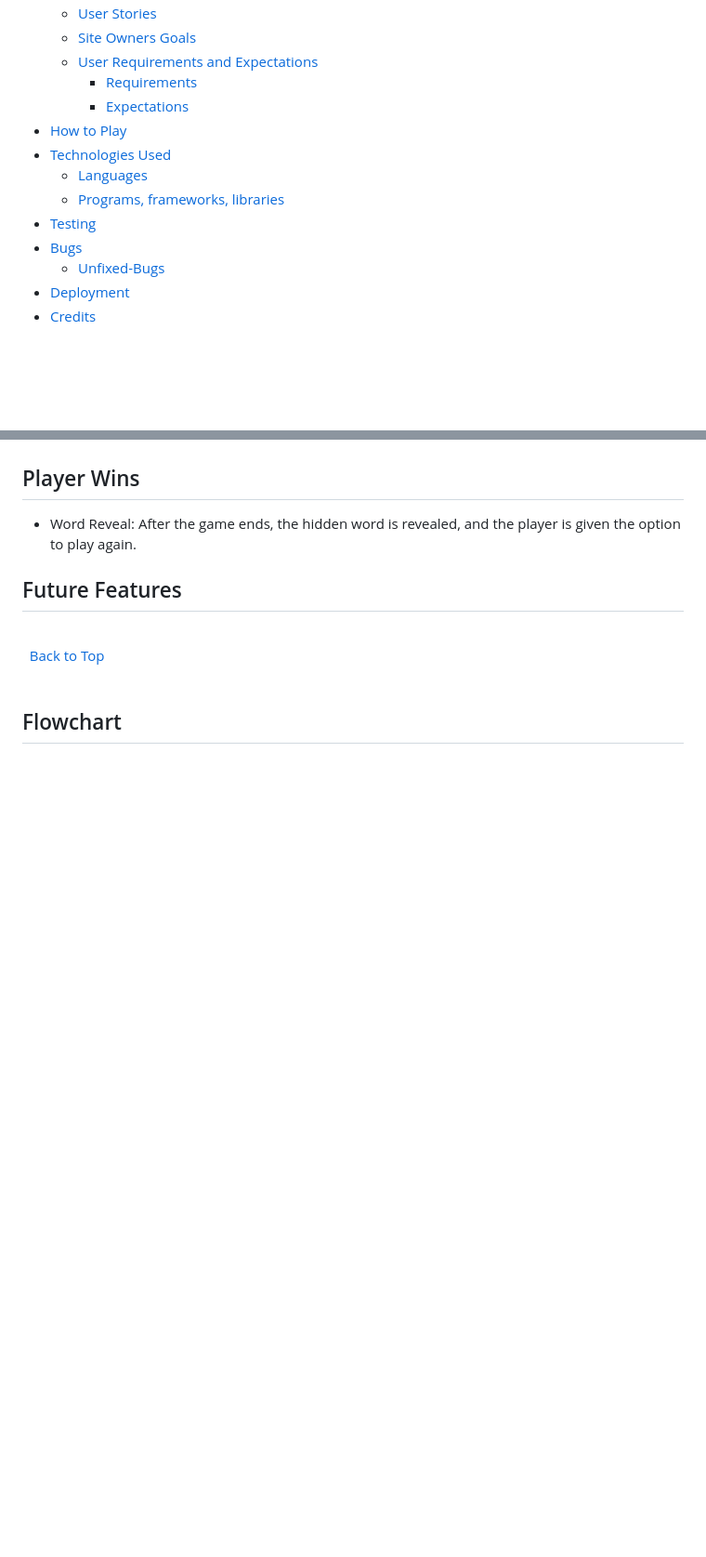
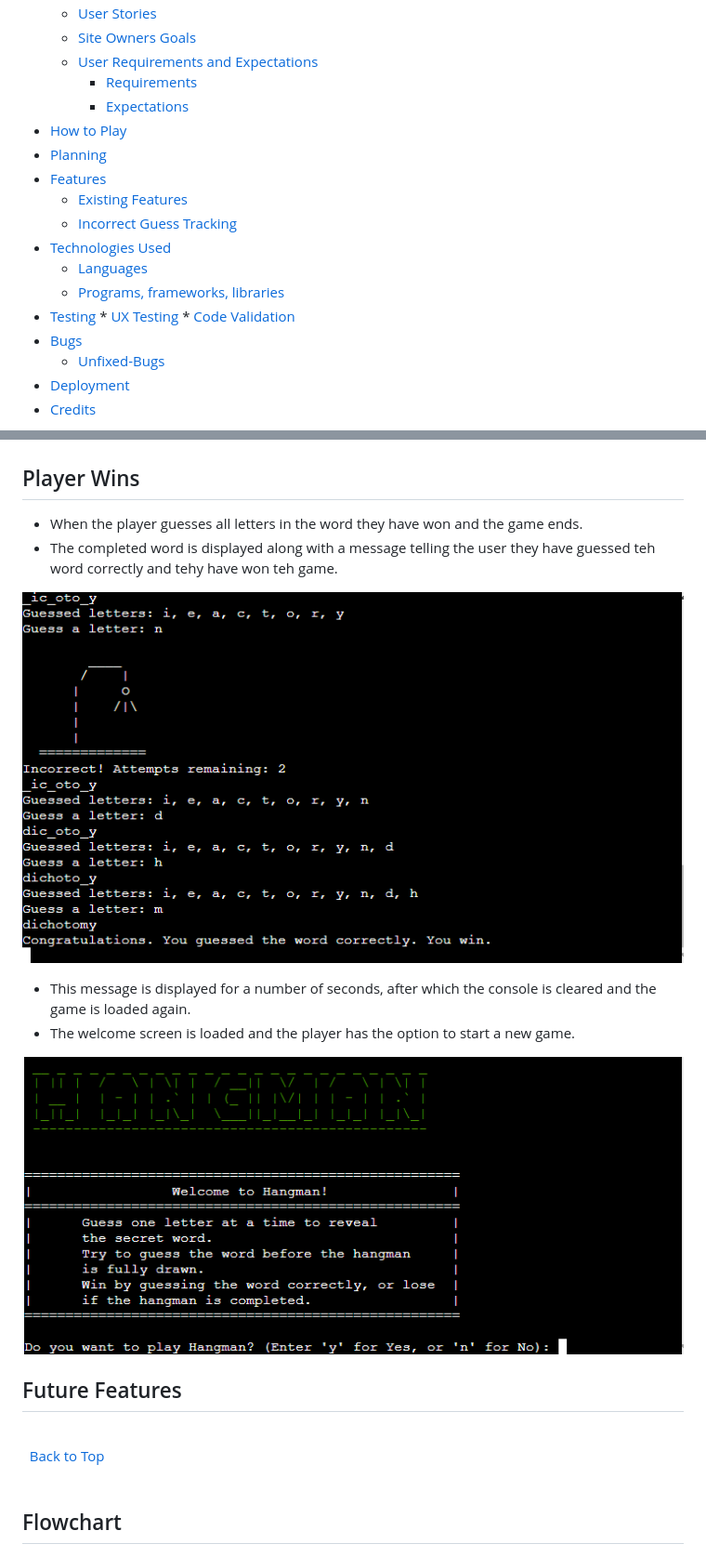
Before and after one commit to ProfessorJames/hangman, a Markdown page: README.md, 2 parts joined by grey strips. Shown: that part at 93% size. Drawn GitHub-style; pictures changed too: docs/images/player_wins.png (added); blank space fills up the shorter version.

Commit message:
add content to player wins section

```diff
--- a/README.md
+++ b/README.md
@@ -17,10 +17,16 @@ This command-line game is a fun and interactive way to test your vocabulary and
          * [Requirements](#requirements)
          * [Expectations](#expectations)
 * [How to Play](#how-to-play)
+* [Planning](#planning)
+* [Features](#features)
+  * [Existing Features](#existing-features)
+  * [Incorrect Guess Tracking](#incorrect-guess-tracking)
 * [Technologies Used](#technologies-used)
   * [Languages](#languages)
   * [Programs, frameworks, libraries](#programs-frameworks-libraries-and-tools)
 * [Testing](#testing)
+      * [UX Testing](#ux-testing)
+      * [Code Validation](#code-validation)
 * [Bugs](#bugs)
   - [Unfixed-Bugs](#unfixed-Bugs)
 * [Deployment](#deployment)
@@ -188,7 +194,16 @@ The game was broken down into steps that would be required to navigate through t
 
 ## Player Wins
 
-- Word Reveal: After the game ends, the hidden word is revealed, and the player is given the option to play again.
+* When the player guesses all letters in the word they have won and the game ends.
+* The completed word is displayed along with a message telling the user they have guessed teh word correctly and tehy have won teh game.
+
+![Player wins](docs/images/player_wins.png)
+
+* This message is displayed for a number of seconds, after which the console is cleared and the game is loaded again.
+* The welcome screen is loaded and the player has the option to start a new game.
+
+![welcome screen](docs/images/welcome_screen.png)
+
 ## Future Features
 
 \
```
